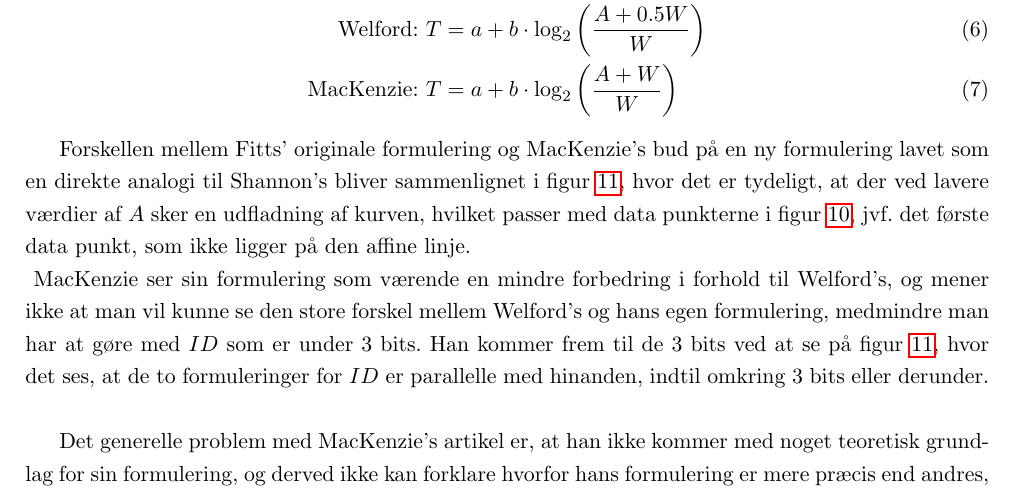
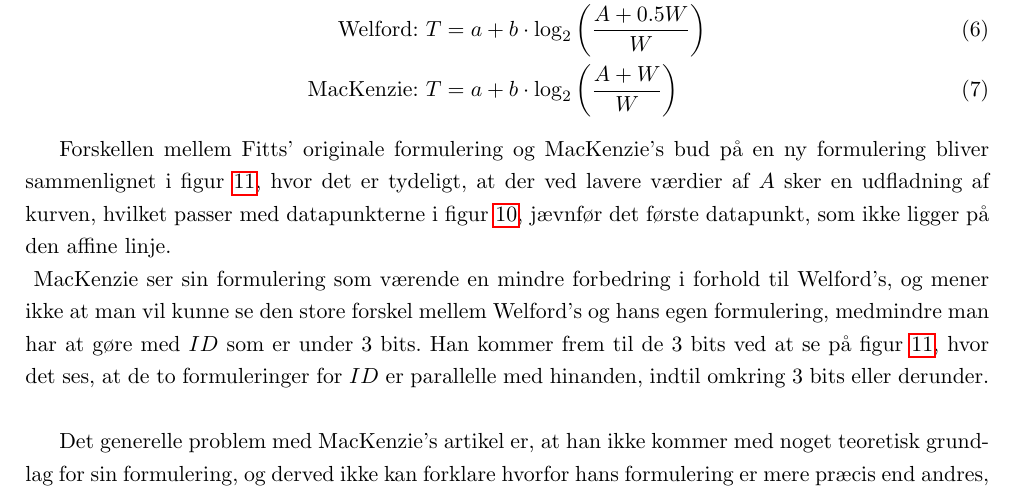
Before and after one commit to MrAdam/bachelor, a LaTeX thesis (latex/main.tex): part of page 14 of 50, cut so that both start at the same text. Compiled offline with pdfLaTeX.

Commit message:
rettelser

```diff
--- a/latex/main.tex
+++ b/latex/main.tex
@@ -216,7 +216,7 @@ Han fremhæver dog, at der er lavet en del studier af Fitts' lov, og at der er b
 \text{MacKenzie: }T&=a+b\cdot\log_2{\left(\frac{A+W}{W}\right)}
 \end{align}
 
-Forskellen mellem Fitts' originale formulering og MacKenzie's bud på en ny formulering lavet som en direkte analogi til Shannon's bliver sammenlignet i figur~\ref{fig:MacKenziePlot2}, hvor det er tydeligt, at der ved lavere værdier af $A$ sker en udfladning af kurven, hvilket passer med data punkterne i figur~\ref{fig:MacKenziePlot1}, jvf. det første data punkt, som ikke ligger på den affine linje.\\
+Forskellen mellem Fitts' originale formulering og MacKenzie's bud på en ny formulering bliver sammenlignet i figur~\ref{fig:MacKenziePlot2}, hvor det er tydeligt, at der ved lavere værdier af $A$ sker en udfladning af kurven, hvilket passer med datapunkterne i figur~\ref{fig:MacKenziePlot1}, jævnfør det første datapunkt, som ikke ligger på den affine linje.\\
 \begin{figure}[h]
 \centering
 \includegraphics[width=.5\linewidth]{images/illustrations/mackenzie_plot_2}
```
